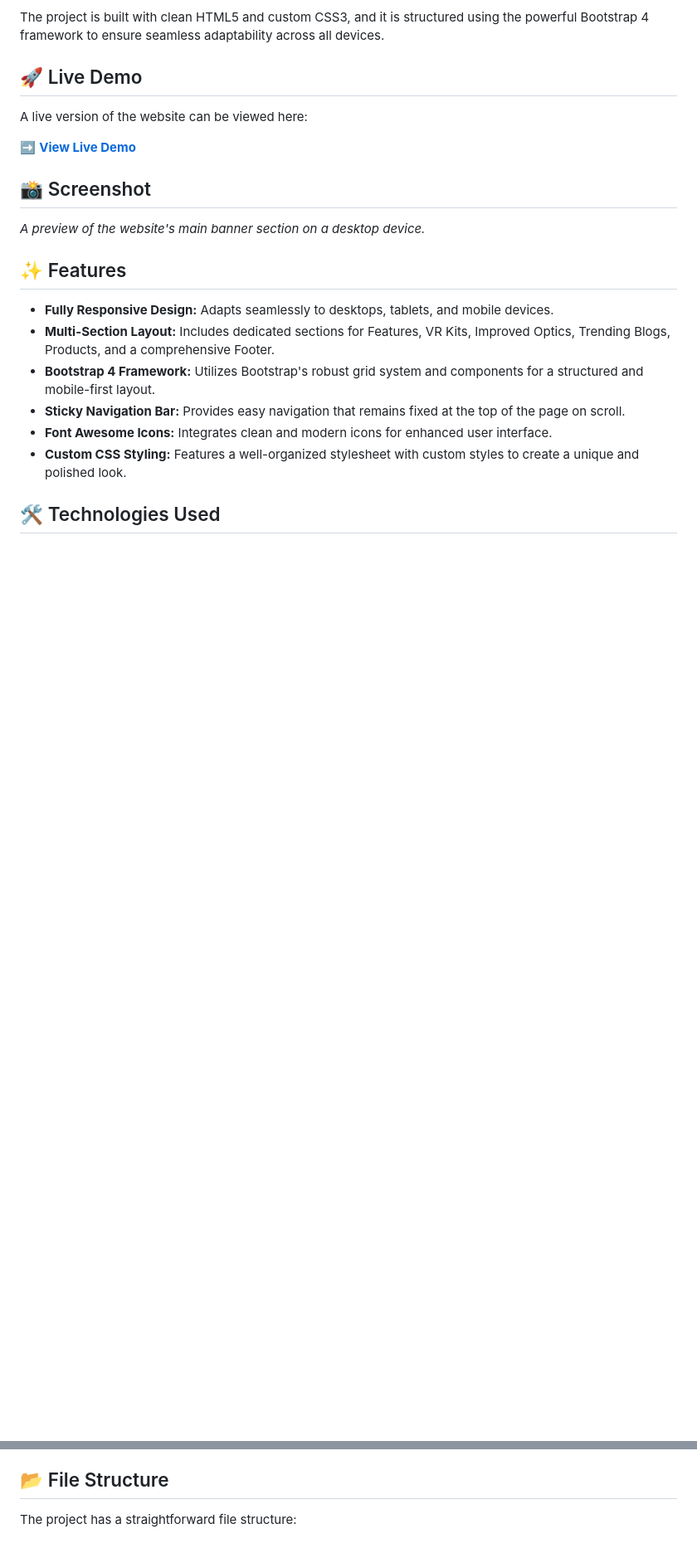
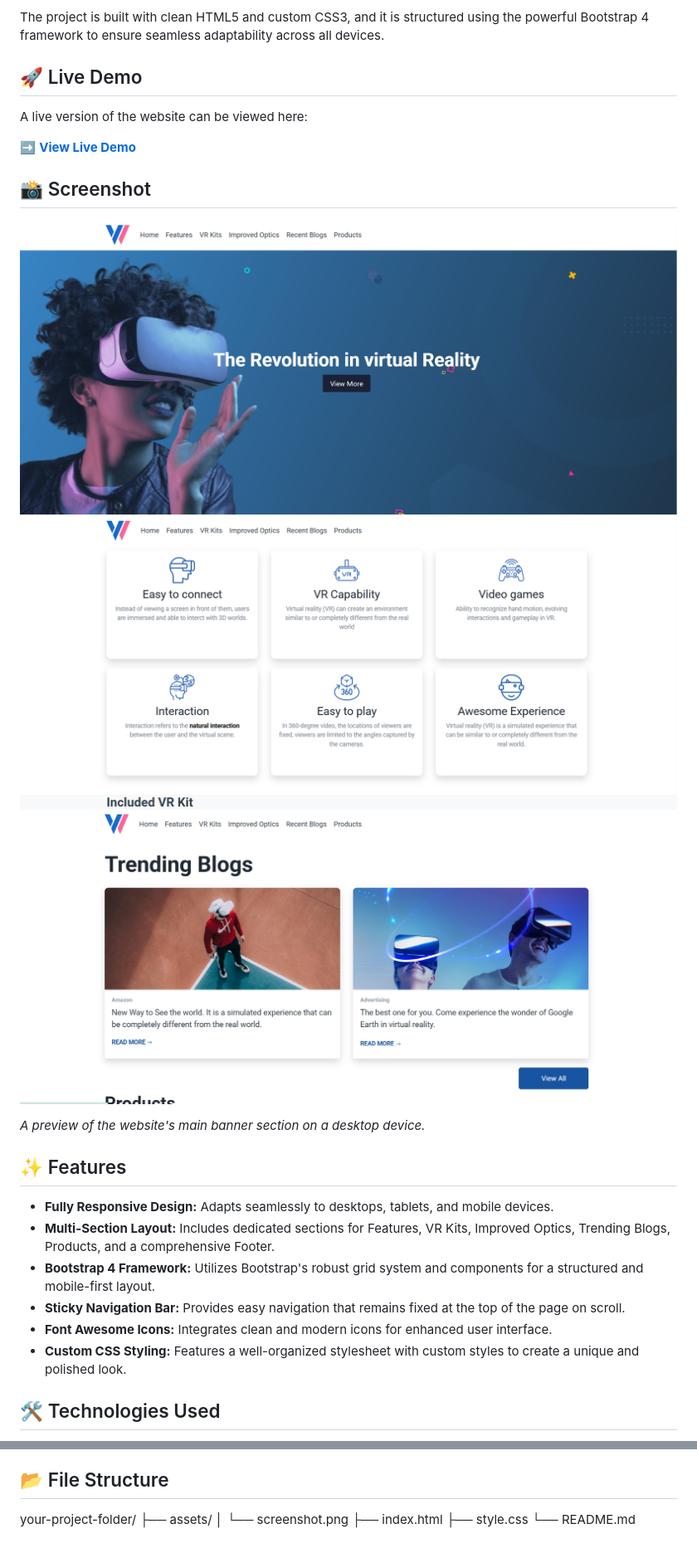
Before and after one commit to Syed-Sameer13/VR-Web, a Markdown page: README.md, 2 parts joined by grey strips. Shown: that part at 83% size. Rendered like a GitHub page; pictures changed too: assets/Screenshot1.png (added), assets/Screenshot2.png (added), assets/Screenshot3.png (added); blank space fills up the shorter version.

Commit message:
sc

```diff
--- a/README.md
+++ b/README.md
@@ -12,7 +12,9 @@ A live version of the website can be viewed here:
 
 ## 📸 Screenshot
 
-
+![Project Screenshot1](./assets/Screenshot1.png)
+![Project Screenshot2](./assets/Screenshot2.png)
+![Project Screenshot3](./assets/Screenshot3.png)
 
 *A preview of the website's main banner section on a desktop device.*
 
@@ -52,4 +54,9 @@ To view or work on this project locally, follow these simple steps:
 
 ## 📂 File Structure
 
-The project has a straightforward file structure:
+your-project-folder/
+├── assets/
+│   └── screenshot.png
+├── index.html
+├── style.css
+└── README.md
```
Also changed, not shown: 1 other file.
